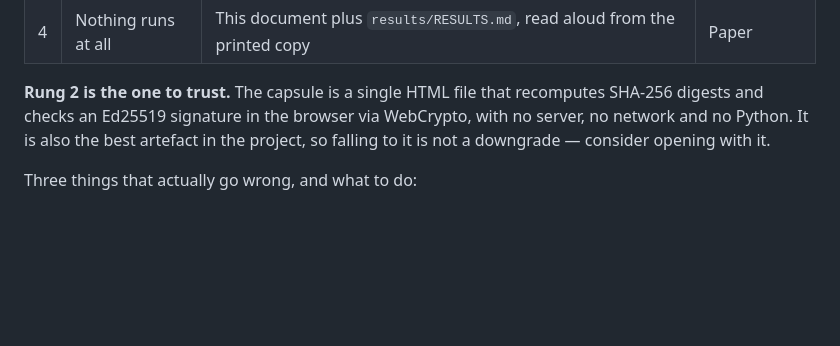
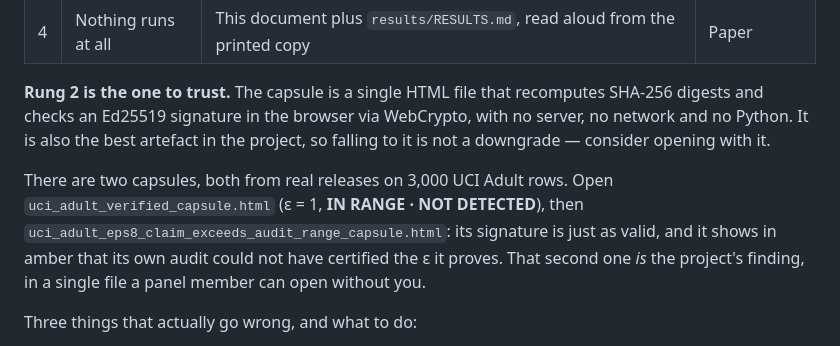
Before and after one commit to rajmodi262/SynthProof, a Markdown page: docs/DEMO_SCRIPT.md, the part around the change. Drawn GitHub-style; blank space fills up the shorter version.

```diff
--- a/docs/DEMO_SCRIPT.md
+++ b/docs/DEMO_SCRIPT.md
@@ -265,6 +265,12 @@ digests and checks an Ed25519 signature in the browser via WebCrypto, with no se
 network and no Python. It is also the best artefact in the project, so falling to it is not a
 downgrade — consider opening with it.
 
+There are two capsules, both from real releases on 3,000 UCI Adult rows. Open
+`uci_adult_verified_capsule.html` (ε = 1, **IN RANGE · NOT DETECTED**), then
+`uci_adult_eps8_claim_exceeds_audit_range_capsule.html`: its signature is just as valid, and it
+shows in amber that its own audit could not have certified the ε it proves. That second one *is*
+the project's finding, in a single file a panel member can open without you.
+
 Three things that actually go wrong, and what to do:
 
 - **No network.** Nothing in the five steps needs it, but `scripts/setup_demo.py` downloads
```
Also changed, not shown: docs/ROAD_TO_TEN.md (+1 -1 lines), docs/defence/REHEARSAL.md (+13 -1 lines).
